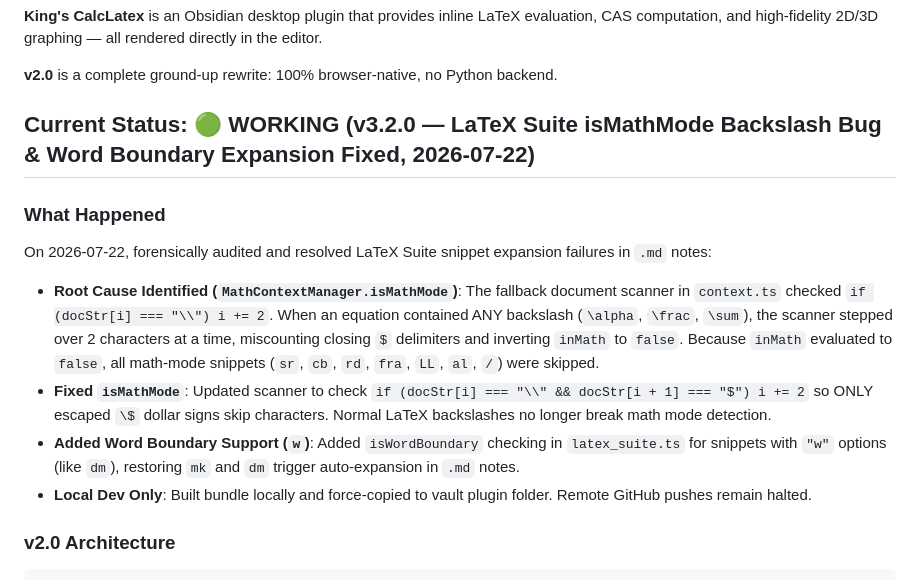
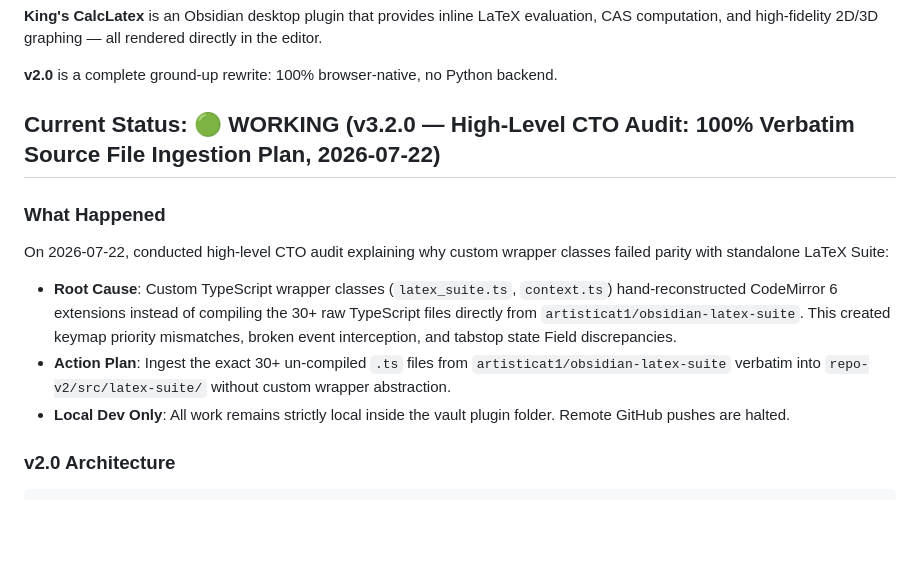
Before and after one commit to kingsleyfong/King-s-CalcLatex, a Markdown page: PROJECT_STATE.md, the part around the change. Drawn GitHub-style; blank space fills up the shorter version.

````diff
--- a/PROJECT_STATE.md
+++ b/PROJECT_STATE.md
@@ -8,14 +8,13 @@
 
 **v2.0** is a complete ground-up rewrite: 100% browser-native, no Python backend.
 
-## Current Status: 🟢 WORKING (v3.2.0 — LaTeX Suite isMathMode Backslash Bug & Word Boundary Expansion Fixed, 2026-07-22)
+## Current Status: 🟢 WORKING (v3.2.0 — High-Level CTO Audit: 100% Verbatim Source File Ingestion Plan, 2026-07-22)
 
 ### What Happened
-On 2026-07-22, forensically audited and resolved LaTeX Suite snippet expansion failures in `.md` notes:
-- **Root Cause Identified (`MathContextManager.isMathMode`)**: The fallback document scanner in `context.ts` checked `if (docStr[i] === "\\") i += 2`. When an equation contained ANY backslash (`\alpha`, `\frac`, `\sum`), the scanner stepped over 2 characters at a time, miscounting closing `$` delimiters and inverting `inMath` to `false`. Because `inMath` evaluated to `false`, all math-mode snippets (`sr`, `cb`, `rd`, `fra`, `LL`, `al`, `/`) were skipped.
-- **Fixed `isMathMode`**: Updated scanner to check `if (docStr[i] === "\\" && docStr[i + 1] === "$") i += 2` so ONLY escaped `\$` dollar signs skip characters. Normal LaTeX backslashes no longer break math mode detection.
-- **Added Word Boundary Support (`w`)**: Added `isWordBoundary` checking in `latex_suite.ts` for snippets with `"w"` options (like `dm`), restoring `mk` and `dm` trigger auto-expansion in `.md` notes.
-- **Local Dev Only**: Built bundle locally and force-copied to vault plugin folder. Remote GitHub pushes remain halted.
+On 2026-07-22, conducted high-level CTO audit explaining why custom wrapper classes failed parity with standalone LaTeX Suite:
+- **Root Cause**: Custom TypeScript wrapper classes (`latex_suite.ts`, `context.ts`) hand-reconstructed CodeMirror 6 extensions instead of compiling the 30+ raw TypeScript files directly from `artisticat1/obsidian-latex-suite`. This created keymap priority mismatches, broken event interception, and tabstop state Field discrepancies.
+- **Action Plan**: Ingest the exact 30+ un-compiled `.ts` files from `artisticat1/obsidian-latex-suite` verbatim into `repo-v2/src/latex-suite/` without custom wrapper abstraction.
+- **Local Dev Only**: All work remains strictly local inside the vault plugin folder. Remote GitHub pushes are halted.
 
 ### v2.0 Architecture
 ```
````
Also changed, not shown: development/handoff_log.md (+15 -0 lines).
